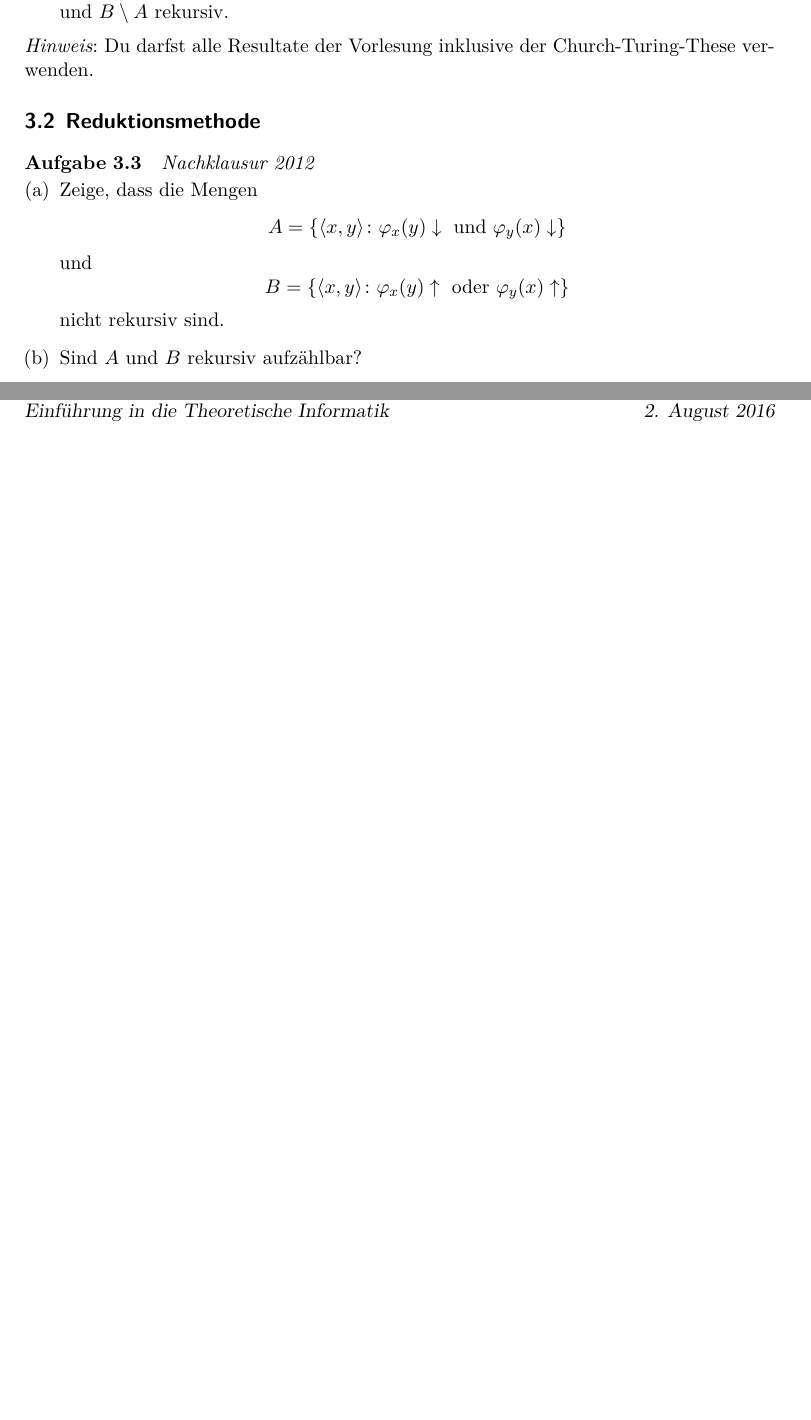
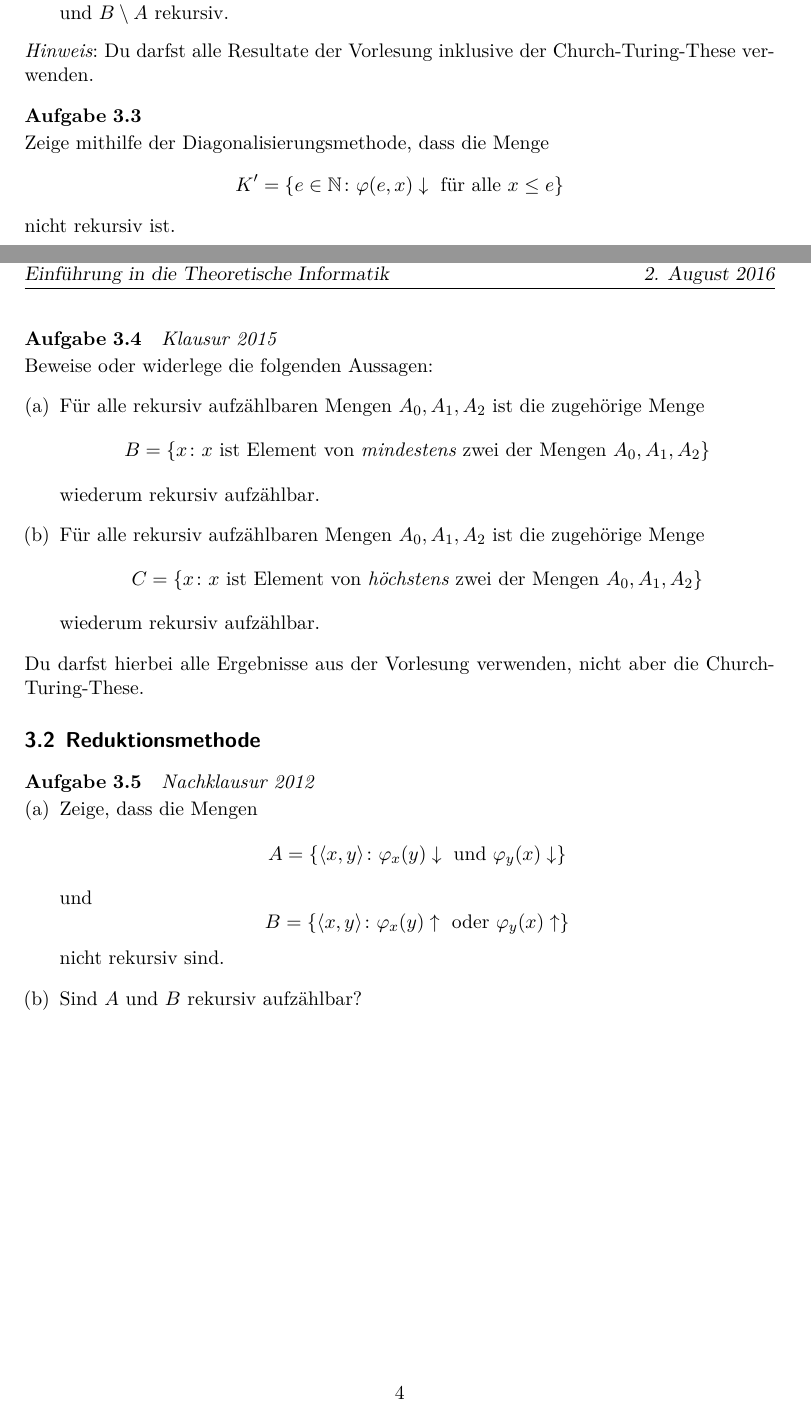
Before and after one commit to dotlambda/math-exercises, a LaTeX document (theoretical-comp-science/de/2016-08-02.tex): two parts of pages 3 and 4 of 5 before the commit and two parts of pages 3 and 4 of 6 after it, joined at a grey line, cut so that both start at the same text, the shorter picture padded with empty space. Compiled offline with XeLaTeX.

Commit message:
Add 2 exercises about recursively enumerable sets

```diff
--- a/theoretical-comp-science/de/2016-08-02.tex
+++ b/theoretical-comp-science/de/2016-08-02.tex
@@ -160,6 +162,38 @@
 		\textit{Hinweis}: Du darfst alle Resultate der Vorlesung inklusive der Church-Turing-These verwenden.
 	\end{question}
 
+	\begin{question}
+		Zeige mithilfe der Diagonalisierungsmethode, dass die Menge
+		\[K'=\{e\in\mathbb{N}\colon\varphi(e,x)\downarrow\text{ für alle }x\leq e\}\]
+		nicht rekursiv ist.
+	\end{question}
+	\begin{solution}
+		Angenommen, $K'$ sei rekursiv. Dann ist die durch
+		\[f(x)=\begin{cases}
+			\varphi(x,x)+1, &\text{falls }x\in K' \\
+			0, &\text{sonst}
+		\end{cases}\]
+		definierte Funktion $f:\mathbb{N}\to\mathbb{N}$ rekursiv,
+		da $f$ durch eine (nach Annahme) rekursive Fallunterscheidung definiert ist.
+		Also existiert ein $e\in\mathbb{N}$ mit $\varphi_e=f$.
+		$f$ ist total, also gilt $f(x)\downarrow$ für alle $x\leq e$ und damit
+		\[\varphi_e(e)=f(e)=\varphi(e,e)+1.\]
+		Dies ist ein Widerspruch. Deshalb kann $K'$ nicht rekursiv sein.
+	\end{solution}
+
+	\begin{question}[subtitle={Klausur 2015}]
+		Beweise oder widerlege die folgenden Aussagen:
+		\begin{enumerate}[(a)]
+			\item Für alle rekursiv aufzählbaren Mengen $A_0,A_1,A_2$ ist die zugehörige Menge
+				\[B=\{x\colon x\text{ ist Element von \emph{mindestens} zwei der Mengen }A_0,A_1,A_2\}\]
+				wiederum rekursiv aufzählbar.
+			\item Für alle rekursiv aufzählbaren Mengen $A_0,A_1,A_2$ ist die zugehörige Menge
+				\[C=\{x\colon x\text{ ist Element von \emph{höchstens} zwei der Mengen }A_0,A_1,A_2\}\]
+				wiederum rekursiv aufzählbar.
+		\end{enumerate}
+		Du darfst hierbei alle Ergebnisse aus der Vorlesung verwenden, nicht aber die Church-Turing-These.
+	\end{question}
+
 	\subsection{Reduktionsmethode}
 	\begin{question}[subtitle={Nachklausur 2012}]
 		\begin{enumerate}[(a)]
@@ -190,6 +224,7 @@
 		\end{enumerate}
 	\end{solution}
 
+	\newpage
 	\begin{question}
 		Seien FIN und INF die Indizes der endlichen bzw. unendlichen rekursiv aufzählbaren Mengen:
 		\begin{align*}
@@ -334,4 +370,3 @@
 				erzeugt, denn
 				\[L=\{w\in\{0,1\}^*\colon\vert w\vert=2n\text{ für ein }n\in\mathbb{N}\}.\]
 			\item Falsch. \textbf{TODO}: Pumpinglemma anwenden
-			\item Wahr. Jede endliche Sprache ist regulär, denn jede endliche Sprache ist entscheidbar.
```
Also changed, not shown: theoretical-comp-science/de/2016-08-02.pdf, theoretical-comp-science/de/2016-08-02.tex (8 more changed lines).
